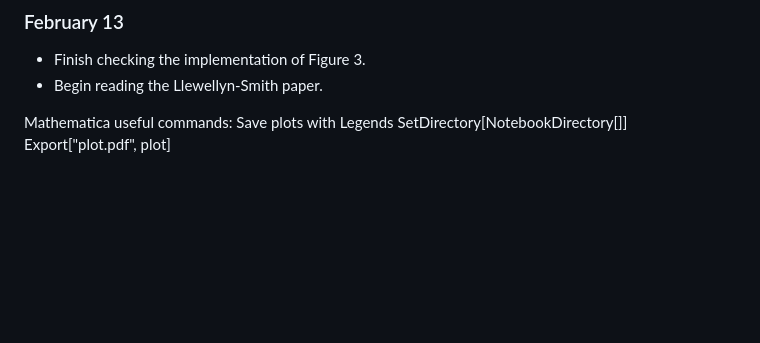
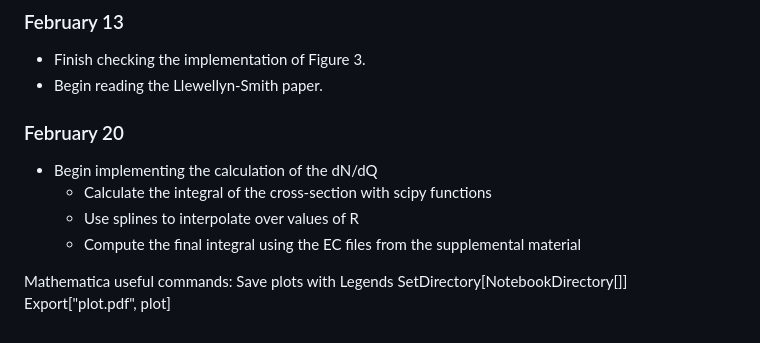
Before and after one commit to LeonardHarkins1/n3as_project, a Markdown page: README.md, the part around the change. Rendered like a GitHub page; blank space fills up the shorter version.

```diff
--- a/README.md
+++ b/README.md
@@ -94,6 +94,11 @@ NOTE: Can you get samples of the honor thesis proposal?
 * Finish checking the implementation of Figure 3.
 * Begin reading the Llewellyn-Smith paper.
 
+### February 20
+* Begin implementing the calculation of the dN/dQ
+  * Calculate the integral of the cross-section with scipy functions
+  * Use splines to interpolate over values of R
+  * Compute the final integral using the EC files from the supplemental material
 
 Mathematica useful commands:
 Save plots with Legends
```
